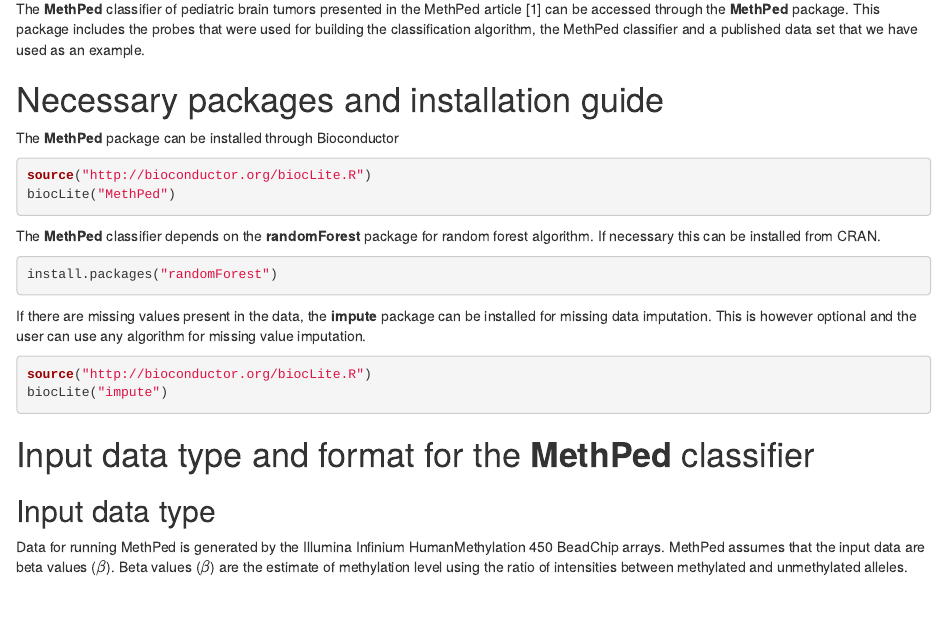
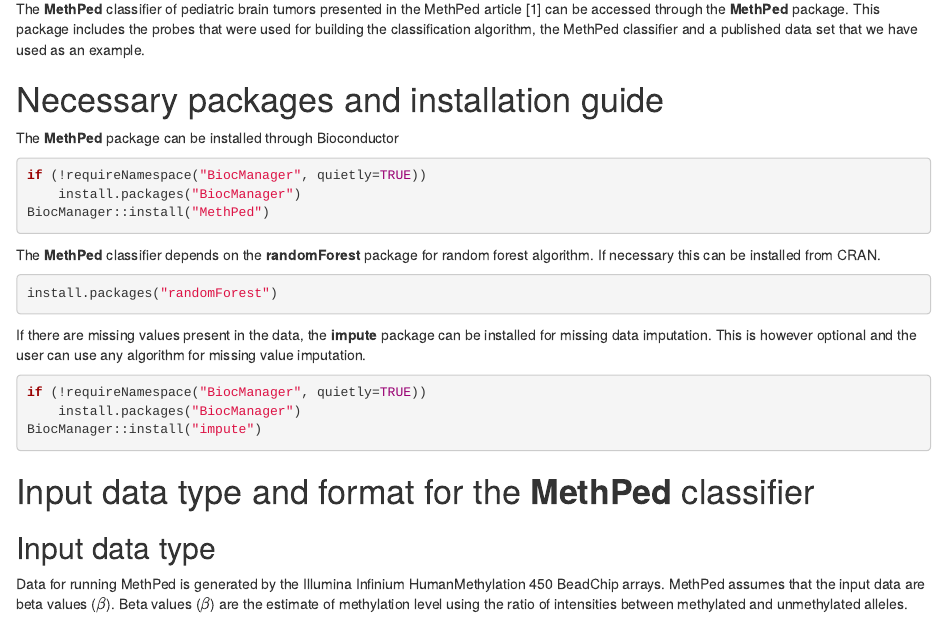
Before and after one commit to bioc/MethPed, an R Markdown document (vignettes/MethPed-vignette.Rmd): the page in a window 1100 px wide, from 560 px down. Rendered offline with R 4.5, knitr and Pandoc, with nearby package versions; drawn as R Markdown's standard HTML page in place of the format the file asks for.

Commit message:
replace BiocInstaller biocLite mentions with BiocManager

````diff
--- a/vignettes/MethPed-vignette.Rmd
+++ b/vignettes/MethPed-vignette.Rmd
@@ -30,8 +30,9 @@
 
 The __MethPed__ package can be installed through Bioconductor
 ```r
-source("http://bioconductor.org/biocLite.R")
-biocLite("MethPed")
+if (!requireNamespace("BiocManager", quietly=TRUE))
+    install.packages("BiocManager")
+BiocManager::install("MethPed")
 ```
 The __MethPed__ classifier depends on the __randomForest__ package for random forest algorithm. If necessary this can be installed from CRAN.
 ```r
@@ -39,8 +40,9 @@
 ```
 If there are missing values present in the data, the __impute__ package can be installed for missing data imputation. This is however optional and the user can use any algorithm for missing value imputation.
 ```r
-source("http://bioconductor.org/biocLite.R")
-biocLite("impute")
+if (!requireNamespace("BiocManager", quietly=TRUE))
+    install.packages("BiocManager")
+BiocManager::install("impute")
 ```
 
 # Input data type and format for the __MethPed__ classifier
````
Also changed, not shown: 1 other file.
